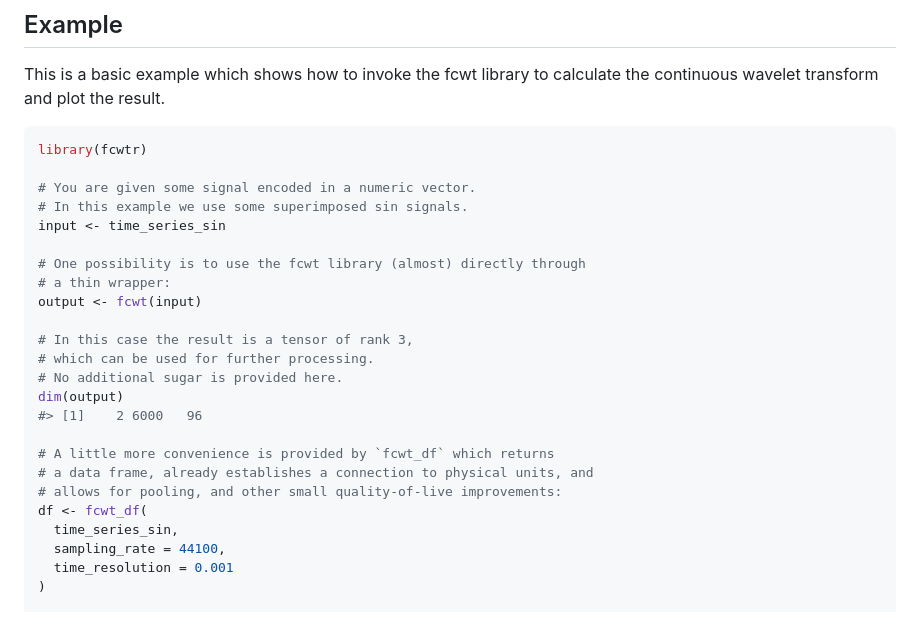
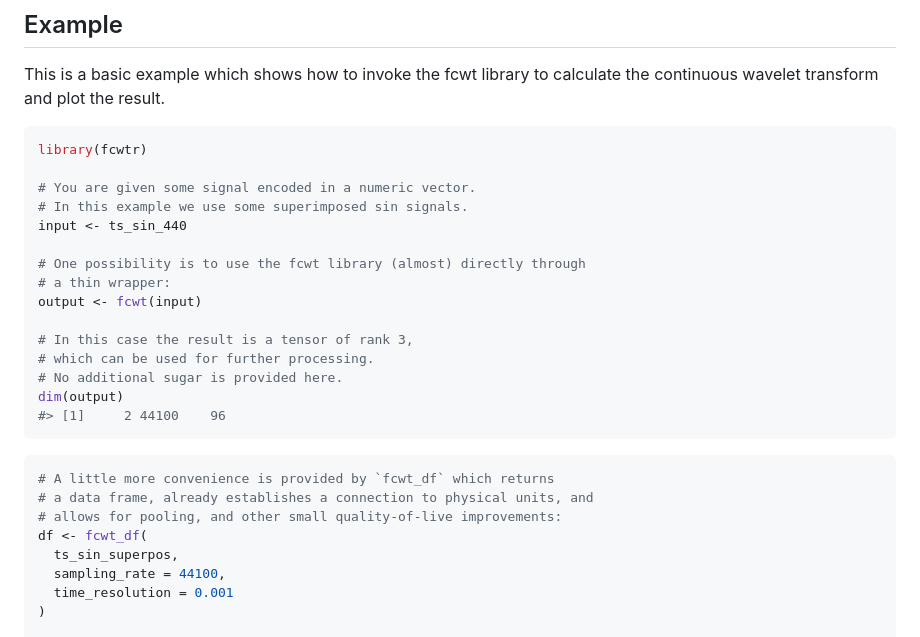
Before and after one commit to lschneiderbauer/fCWTr, a Markdown page: README.md, the part around the change printed below. Drawn GitHub-style.

````diff
--- a/README.md
+++ b/README.md
@@ -37,7 +37,7 @@ library(fcwtr)
 
 # You are given some signal encoded in a numeric vector.
 # In this example we use some superimposed sin signals.
-input <- time_series_sin
+input <- ts_sin_440
 
 # One possibility is to use the fcwt library (almost) directly through
 # a thin wrapper:
@@ -47,13 +47,15 @@ output <- fcwt(input)
 # which can be used for further processing.
 # No additional sugar is provided here.
 dim(output)
-#> [1]    2 6000   96
+#> [1]     2 44100    96
+```
 
+``` r
 # A little more convenience is provided by `fcwt_df` which returns
 # a data frame, already establishes a connection to physical units, and
 # allows for pooling, and other small quality-of-live improvements:
 df <- fcwt_df(
-  time_series_sin,
+  ts_sin_superpos,
   sampling_rate = 44100,
   time_resolution = 0.001
 )
````
Also changed, not shown: other parts of README.md (+29 -1 lines), man/figures/README-example_df-1.png (added), man/figures/README-example_long_df-1.png (added), 1 other file.
